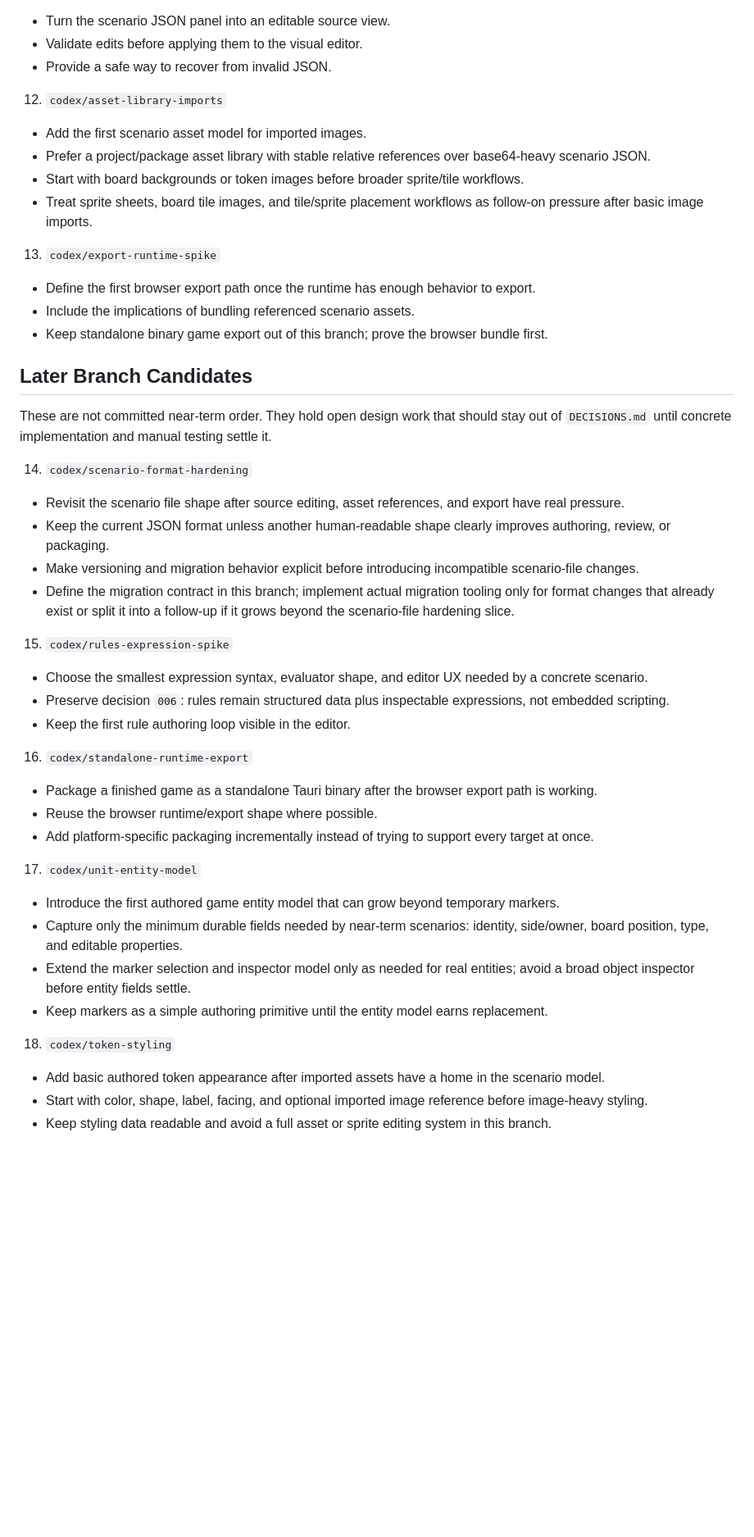
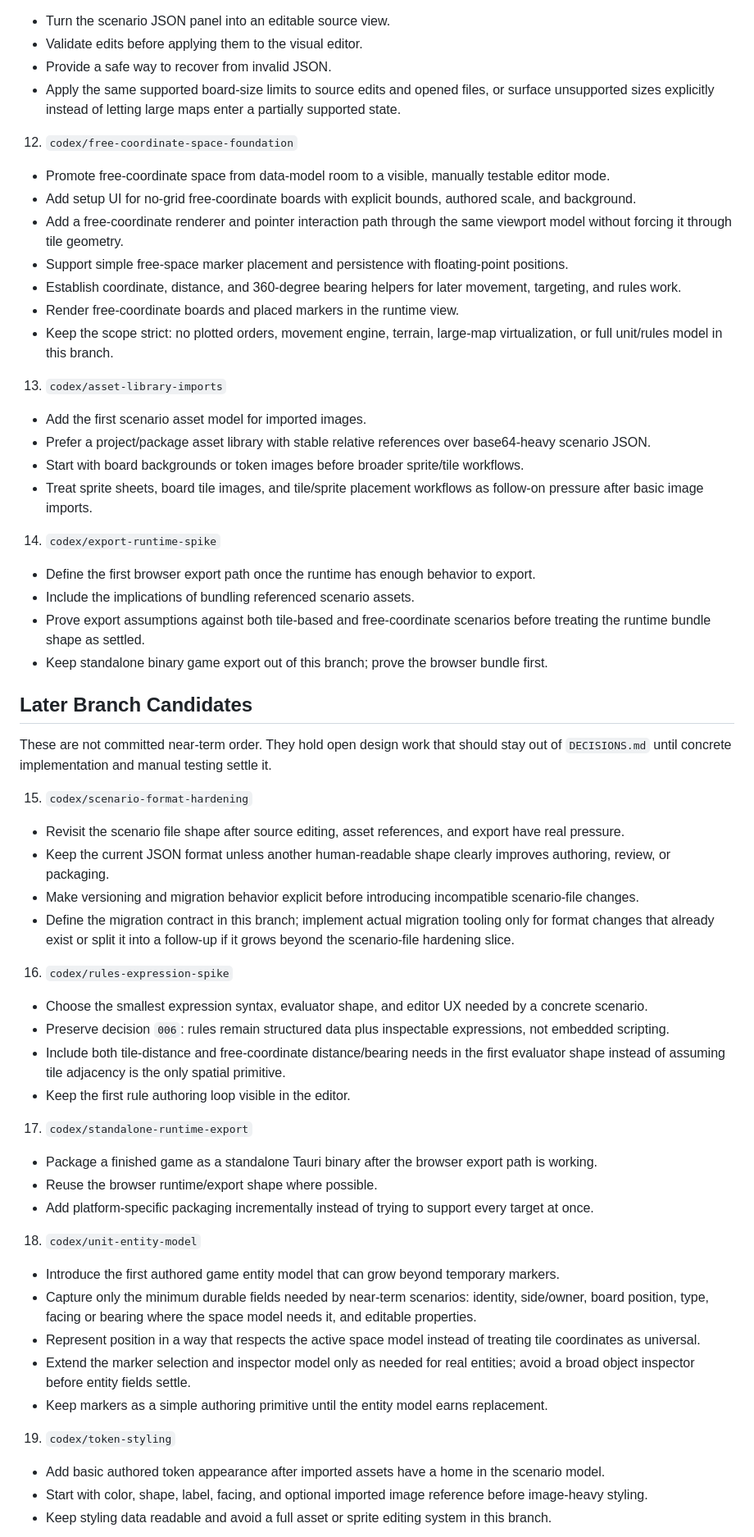
Before and after one commit to ajeless/fieldcraft, a Markdown page: PLAN.md, the part around one of its changes. Shown at 82% size. Rendered like a GitHub page; blank space fills up the shorter version.

Commit message:
Update Plan

```diff
--- a/PLAN.md
+++ b/PLAN.md
@@ -82,45 +84,58 @@ Current manual testing pressure points are captured in the branch sequence below
    - Turn the scenario JSON panel into an editable source view.
    - Validate edits before applying them to the visual editor.
    - Provide a safe way to recover from invalid JSON.
+   - Apply the same supported board-size limits to source edits and opened files, or surface unsupported sizes explicitly instead of letting large maps enter a partially supported state.
 
-12. `codex/asset-library-imports`
+12. `codex/free-coordinate-space-foundation`
+   - Promote free-coordinate space from data-model room to a visible, manually testable editor mode.
+   - Add setup UI for no-grid free-coordinate boards with explicit bounds, authored scale, and background.
+   - Add a free-coordinate renderer and pointer interaction path through the same viewport model without forcing it through tile geometry.
+   - Support simple free-space marker placement and persistence with floating-point positions.
+   - Establish coordinate, distance, and 360-degree bearing helpers for later movement, targeting, and rules work.
+   - Render free-coordinate boards and placed markers in the runtime view.
+   - Keep the scope strict: no plotted orders, movement engine, terrain, large-map virtualization, or full unit/rules model in this branch.
+
+13. `codex/asset-library-imports`
    - Add the first scenario asset model for imported images.
    - Prefer a project/package asset library with stable relative references over base64-heavy scenario JSON.
    - Start with board backgrounds or token images before broader sprite/tile workflows.
    - Treat sprite sheets, board tile images, and tile/sprite placement workflows as follow-on pressure after basic image imports.
 
-13. `codex/export-runtime-spike`
+14. `codex/export-runtime-spike`
    - Define the first browser export path once the runtime has enough behavior to export.
    - Include the implications of bundling referenced scenario assets.
+   - Prove export assumptions against both tile-based and free-coordinate scenarios before treating the runtime bundle shape as settled.
    - Keep standalone binary game export out of this branch; prove the browser bundle first.
 
 ## Later Branch Candidates
 
 These are not committed near-term order. They hold open design work that should stay out of `DECISIONS.md` until concrete implementation and manual testing settle it.
 
-14. `codex/scenario-format-hardening`
+15. `codex/scenario-format-hardening`
    - Revisit the scenario file shape after source editing, asset references, and export have real pressure.
    - Keep the current JSON format unless another human-readable shape clearly improves authoring, review, or packaging.
    - Make versioning and migration behavior explicit before introducing incompatible scenario-file changes.
    - Define the migration contract in this branch; implement actual migration tooling only for format changes that already exist or split it into a follow-up if it grows beyond the scenario-file hardening slice.
 
-15. `codex/rules-expression-spike`
+16. `codex/rules-expression-spike`
    - Choose the smallest expression syntax, evaluator shape, and editor UX needed by a concrete scenario.
    - Preserve decision `006`: rules remain structured data plus inspectable expressions, not embedded scripting.
+   - Include both tile-distance and free-coordinate distance/bearing needs in the first evaluator shape instead of assuming tile adjacency is the only spatial primitive.
    - Keep the first rule authoring loop visible in the editor.
 
-16. `codex/standalone-runtime-export`
+17. `codex/standalone-runtime-export`
    - Package a finished game as a standalone Tauri binary after the browser export path is working.
    - Reuse the browser runtime/export shape where possible.
    - Add platform-specific packaging incrementally instead of trying to support every target at once.
 
-17. `codex/unit-entity-model`
+18. `codex/unit-entity-model`
    - Introduce the first authored game entity model that can grow beyond temporary markers.
-   - Capture only the minimum durable fields needed by near-term scenarios: identity, side/owner, board position, type, and editable properties.
+   - Capture only the minimum durable fields needed by near-term scenarios: identity, side/owner, board position, type, facing or bearing where the space model needs it, and editable properties.
+   - Represent position in a way that respects the active space model instead of treating tile coordinates as universal.
    - Extend the marker selection and inspector model only as needed for real entities; avoid a broad object inspector before entity fields settle.
    - Keep markers as a simple authoring primitive until the entity model earns replacement.
 
-18. `codex/token-styling`
+19. `codex/token-styling`
    - Add basic authored token appearance after imported assets have a home in the scenario model.
    - Start with color, shape, label, facing, and optional imported image reference before image-heavy styling.
    - Keep styling data readable and avoid a full asset or sprite editing system in this branch.
```
Also changed, not shown: other parts of PLAN.md (+5 -4 lines).
